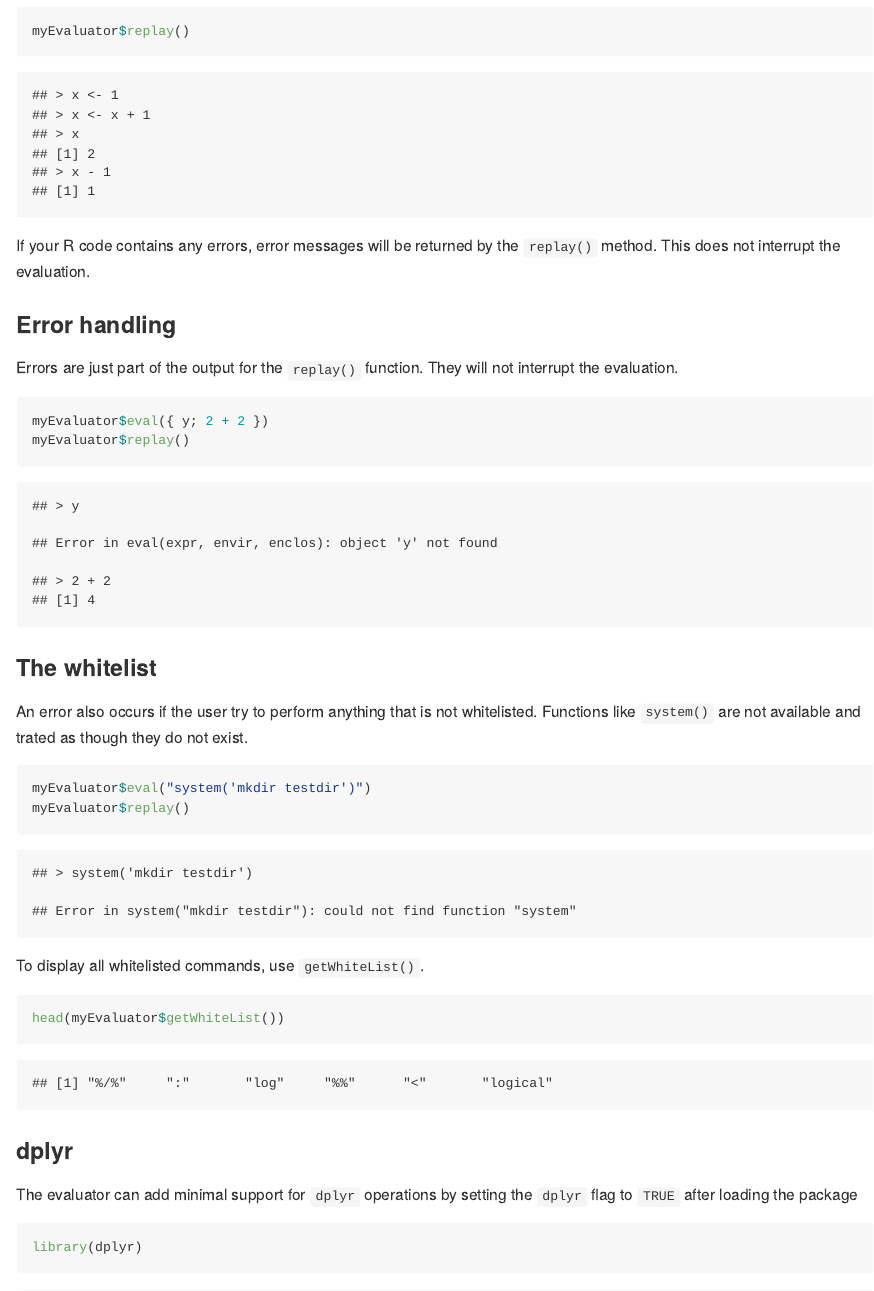
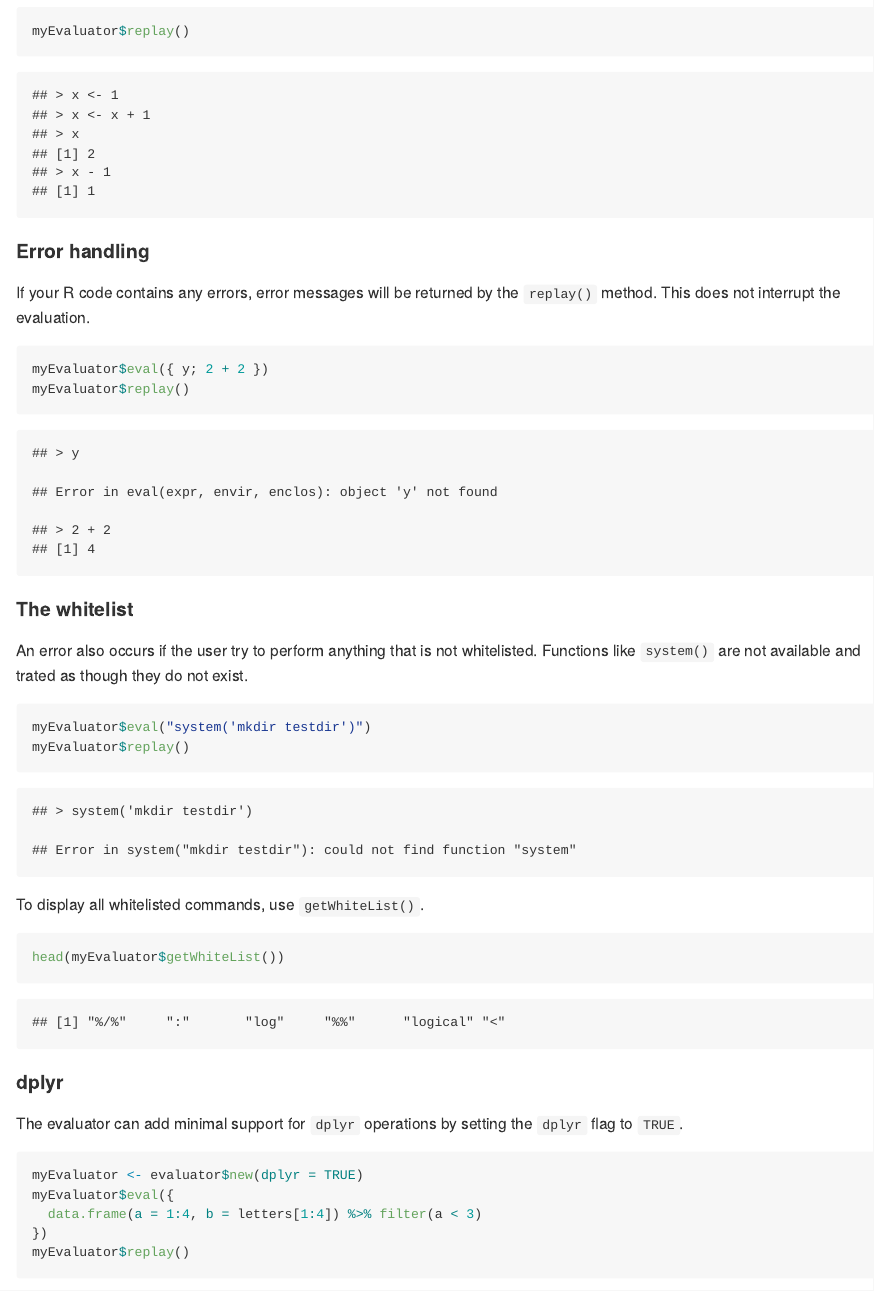
Before and after one commit to GregorDeCillia/kaspeR, an R Markdown document (README.Rmd): the page in a window 1100 px wide, from 880 px down. The pictures show the output file README.md that the author committed with the source, drawn offline in the style of GitHub; badge pictures from the web are left out.

````diff
--- a/README.Rmd
+++ b/README.Rmd
@@ -63,19 +63,16 @@
 myEvaluator$replay()
 ```
 
+#### Error handling
+
 If your R code contains any errors, error messages will be returned by the `replay()` method. This does not interrupt the evaluation.
-
-### Error handling
-
-Errors are just part of the output for the `replay()` function. They will
-not interrupt the evaluation.
 
 ```{r}
 myEvaluator$eval({ y; 2 + 2 })
 myEvaluator$replay()
 ```
 
-### The whitelist
+#### The whitelist
 
 An error also occurs if the user try to perform anything that is not
 whitelisted. Functions like `system()` are not available and trated as though they do not exist.
@@ -91,14 +88,10 @@
 head(myEvaluator$getWhiteList())
 ```
 
-### dplyr
+#### dplyr
 
 The evaluator can add minimal support for `dplyr` operations by setting the
-`dplyr` flag to `TRUE` after loading the package
-
-```{r, warning=FALSE, message=FALSE}
-library(dplyr)
-```
+`dplyr` flag to `TRUE`.
 
 ```{r}
 myEvaluator <- evaluator$new(dplyr = TRUE)
````
Also changed, not shown: R/create_safe_environment.R (+1 -1 lines), R/evaluator.R (+1 -0 lines), README.md, 2 other files.
